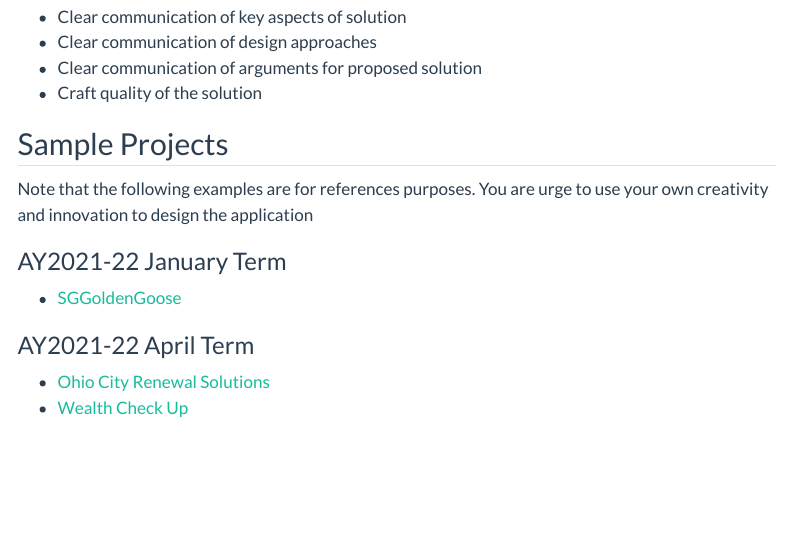
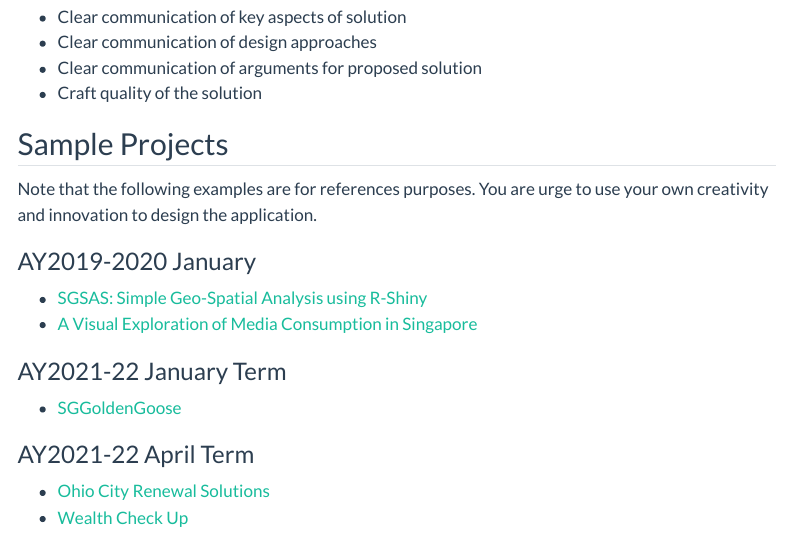
Before and after one commit to tskam/ISSS608-AY2024-25Jan, a Quarto document (VAProject.qmd): the page in a window 1100 px wide, from 3690 px down. Rendered offline with R 4.5, knitr and Pandoc in place of Quarto, with nearby package versions; menus at the side of the page are left out.

Commit message:
Commit after revising VA Project page.

```diff
--- a/VAProject.qmd
+++ b/VAProject.qmd
@@ -129,7 +129,12 @@ The poster will be graded based on the following criteria:
 
 ## Sample Projects
 
-Note that the following examples are for references purposes. You are urge to use your own creativity and innovation to design the application
+Note that the following examples are for references purposes. You are urge to use your own creativity and innovation to design the application.
+
+### AY2019-2020 January
+
+-   [SGSAS: Simple Geo-Spatial Analysis using R-Shiny](https://wiki.smu.edu.sg/1920t2isss608/Group11_proposal)
+-   [A Visual Exploration of Media Consumption in Singapore](https://wiki.smu.edu.sg/1920t2isss608/Group02_proposal)
 
 ### AY2021-22 January Term
 
```
Also changed, not shown: 5 other files.
